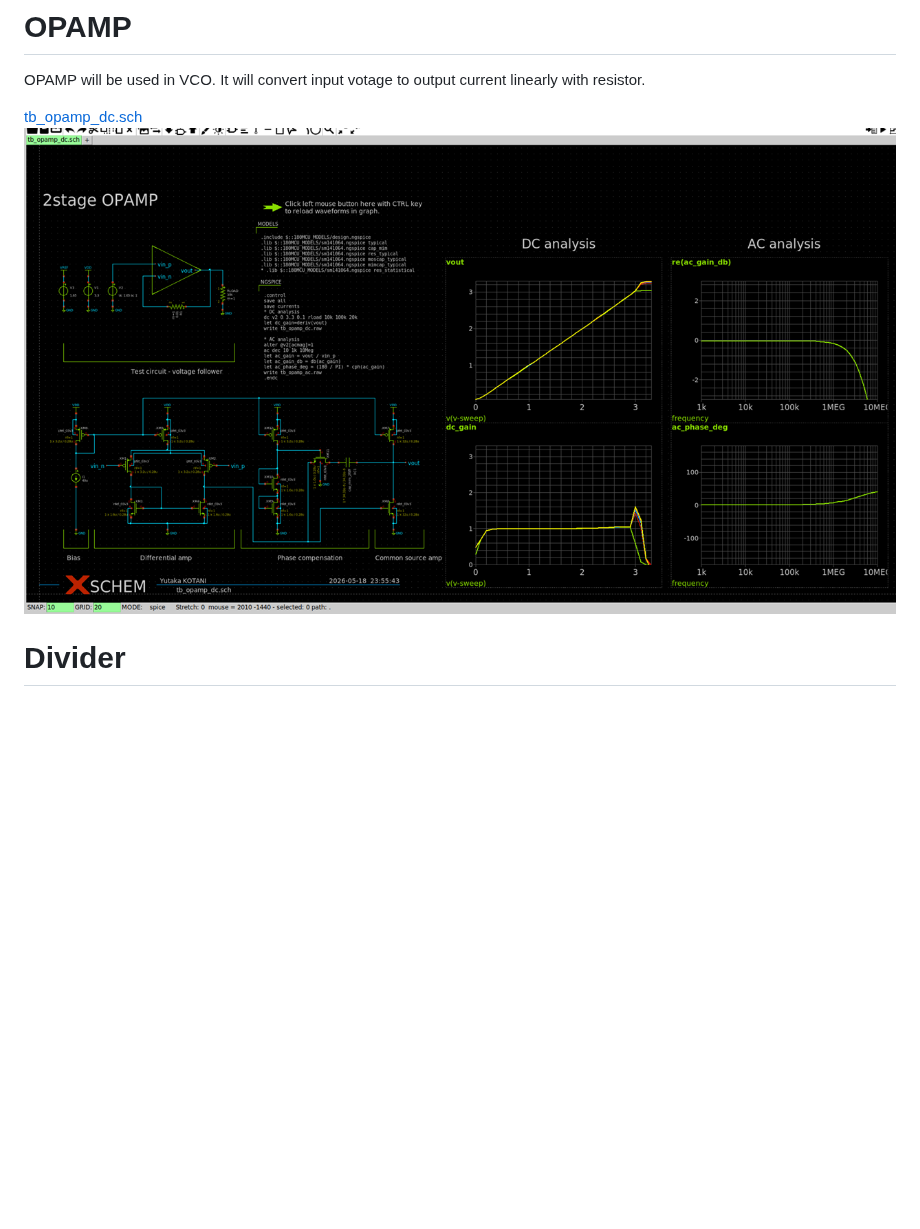
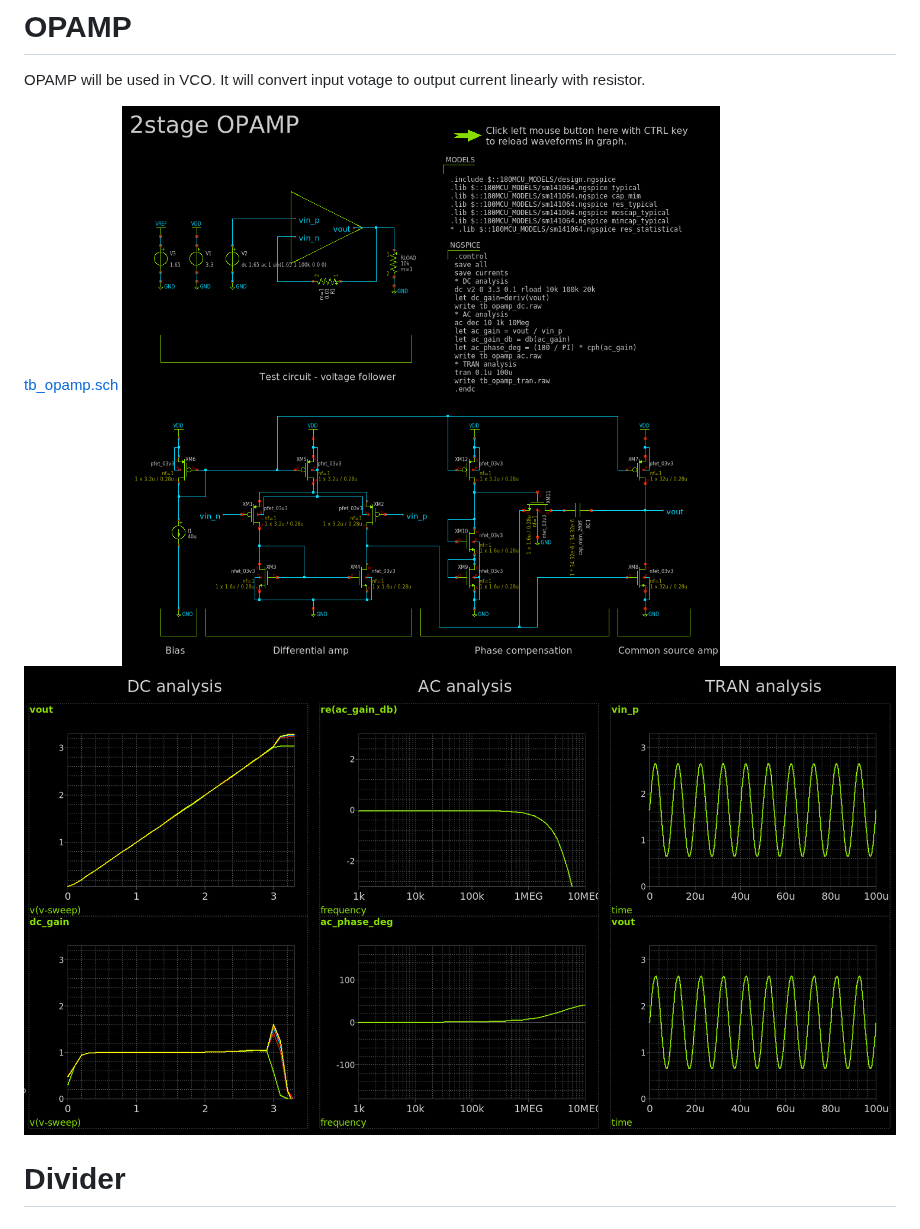
Before and after one commit to yutaka-kotani-stj/2026_sscs_gf180, a Markdown page: proposal/README.md, the part around the change. GitHub-like rendering; pictures changed too: images/tb_opamp_dc.png (deleted), images/tb_opamp_sch.png (added), images/tb_opamp_sim.png (added); blank space fills up the shorter version.

Commit message:
updated proposal

```diff
--- a/proposal/README.md
+++ b/proposal/README.md
@@ -72,8 +72,9 @@ before complicated design of vco, we can derive possible FOSC min and max.
 # OPAMP
 OPAMP will be used in VCO. It will convert input votage to output current linearly with resistor.
 
-[tb_opamp_dc.sch](../designs/libs/tb_analog/tb_opamp/tb_opamp_dc.sch)
-![tb_opamp_dc](../images/tb_opamp_dc.png)
+[tb_opamp.sch](../designs/libs/tb_analog/tb_opamp/tb_opamp.sch)
+![tb_opamp.sch](../images/tb_opamp_sch.png)
+![tb_opamp.sch_sim](../images/tb_opamp_sim.png)
 
 
 # Divider
```
Also changed, not shown: 1 other file.
